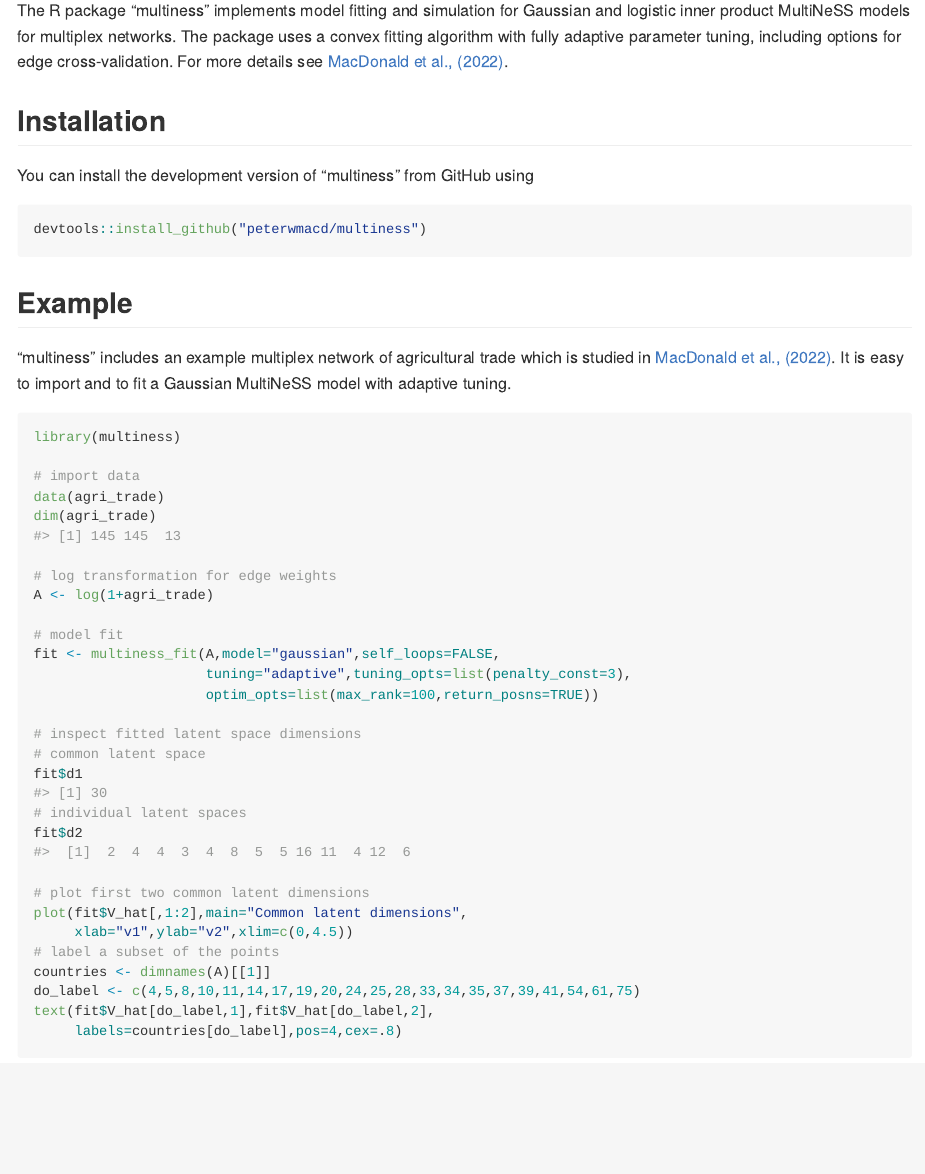
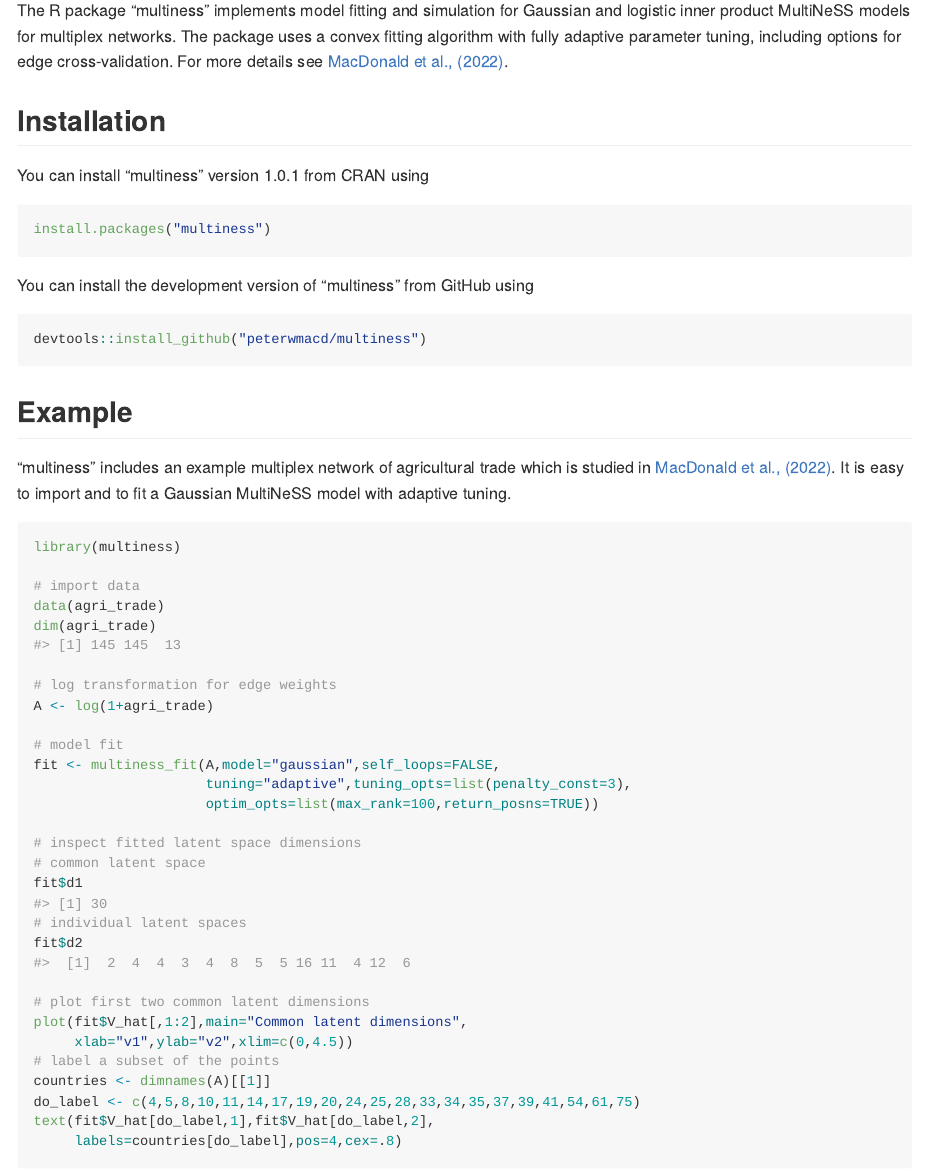
Before and after one commit to peterwmacd/multiness, an R Markdown document (README.Rmd): the page in a window 1100 px wide, from 110 px down. The pictures show the output file README.md that the author committed with the source, drawn offline in the style of GitHub.

Commit message:
CRAN install instructions

````diff
--- a/README.Rmd
+++ b/README.Rmd
@@ -24,6 +24,13 @@ a convex fitting algorithm with fully adaptive parameter tuning,
 including options for edge cross-validation. For more details see [MacDonald et al., (2022)](https://doi.org/10.1093/biomet/asab058).
 
 ## Installation
+
+You can install "multiness" version 1.0.1 from CRAN using
+
+``` r
+install.packages("multiness")
+```
+
 
 You can install the development version of "multiness" from GitHub using
 
````
Also changed, not shown: README.md.
